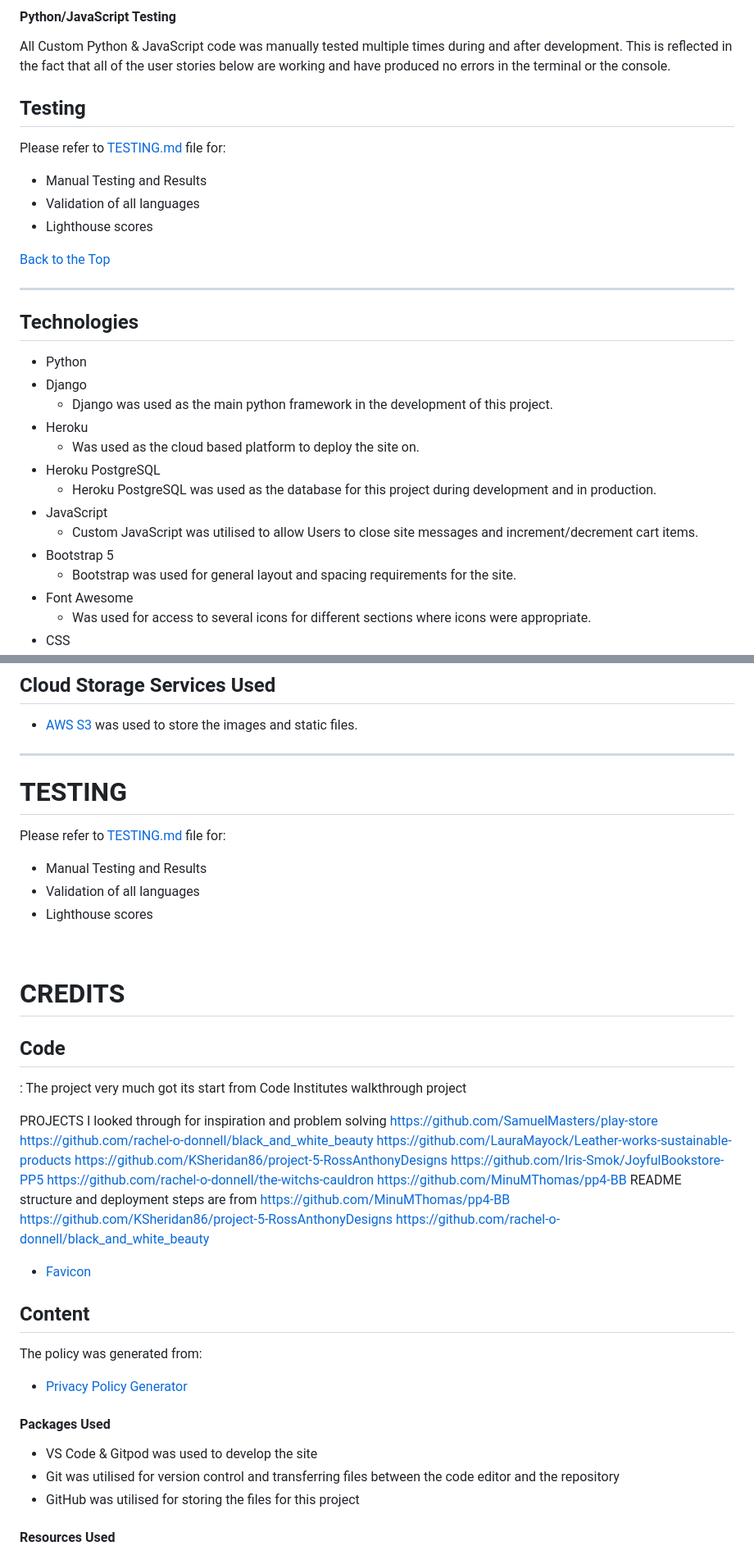
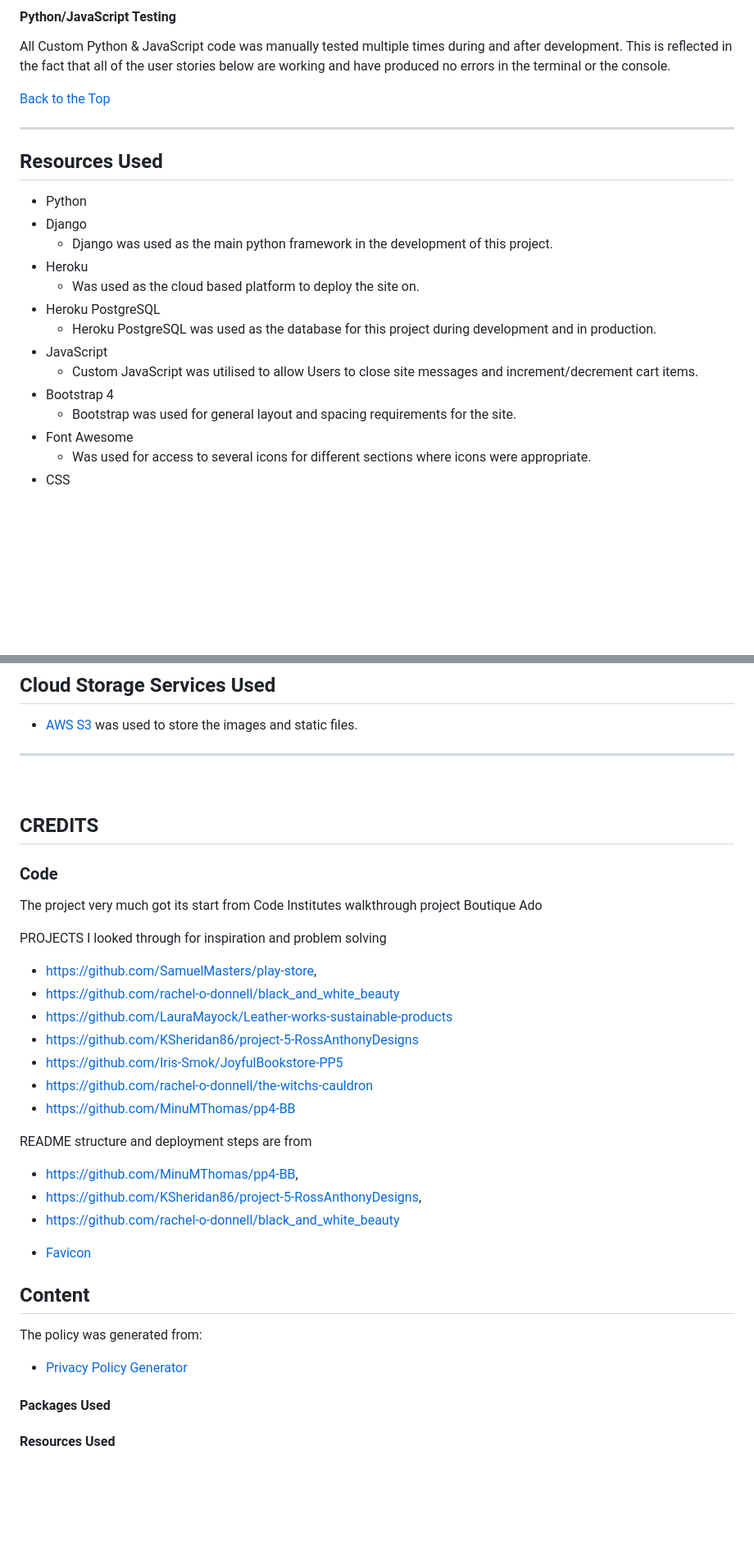
Before and after one commit to MinuMThomas/LivePlants, a Markdown page: README.md, 2 parts joined by grey strips. Shown: that part at 82% size. GitHub-like rendering; blank space fills up the shorter version.

Commit message:
docs: updated README.md file.

```diff
--- a/README.md
+++ b/README.md
@@ -306,12 +280,6 @@ Below you can see the results of Googles Lighthouse Testing.
 All Custom Python & JavaScript code was manually tested multiple times during and after development.
 This is reflected in the fact that all of the user stories below are working and have produced no errors in the terminal or the console.
 
-## Testing
-
-Please refer to [TESTING.md](./TESTING.md) file for:
-* Manual Testing and Results
-* Validation of all languages
-* Lighthouse scores
 
 
 
@@ -319,7 +287,7 @@ Please refer to [TESTING.md](./TESTING.md) file for:
 
 -----
 
-## Technologies
+## Resources Used
 
 * Python
 * Django
@@ -330,7 +298,7 @@ Please refer to [TESTING.md](./TESTING.md) file for:
     * Heroku PostgreSQL was used as the database for this project during development and in production.
 * JavaScript
     * Custom JavaScript was utilised to allow Users to close site messages and increment/decrement cart items.
-* Bootstrap 5
+* Bootstrap 4
     * Bootstrap was used for general layout and spacing requirements for the site.
 * Font Awesome
     * Was used for access to several icons for different sections where icons were appropriate.
@@ -397,33 +364,30 @@ Stripe how to test cards interactively:
 * [AWS S3](https://aws.amazon.com/) was used to store the images and static files.
 ---
 
-# **TESTING**
-Please refer to [TESTING.md](./TESTING.md) file for:
-* Manual Testing and Results
-* Validation of all languages
-* Lighthouse scores
-
 <br/>
 
 
 
-# **CREDITS**
-## **Code**
+## CREDITS
+### Code
 
-: The project very much got its start from Code Institutes walkthrough project
+The project very much got its start from Code Institutes walkthrough project Boutique Ado
 
 PROJECTS I looked through for inspiration and problem solving
-https://github.com/SamuelMasters/play-store
-https://github.com/rachel-o-donnell/black_and_white_beauty
-https://github.com/LauraMayock/Leather-works-sustainable-products
-https://github.com/KSheridan86/project-5-RossAnthonyDesigns
-https://github.com/Iris-Smok/JoyfulBookstore-PP5
-https://github.com/rachel-o-donnell/the-witchs-cauldron
-https://github.com/MinuMThomas/pp4-BB
+
+- https://github.com/SamuelMasters/play-store,
+- https://github.com/rachel-o-donnell/black_and_white_beauty
+- https://github.com/LauraMayock/Leather-works-sustainable-products
+- https://github.com/KSheridan86/project-5-RossAnthonyDesigns
+- https://github.com/Iris-Smok/JoyfulBookstore-PP5
+- https://github.com/rachel-o-donnell/the-witchs-cauldron
+- https://github.com/MinuMThomas/pp4-BB
+
 README structure and deployment steps are from
-https://github.com/MinuMThomas/pp4-BB
-https://github.com/KSheridan86/project-5-RossAnthonyDesigns
-https://github.com/rachel-o-donnell/black_and_white_beauty
+
+- https://github.com/MinuMThomas/pp4-BB,
+- https://github.com/KSheridan86/project-5-RossAnthonyDesigns,
+- https://github.com/rachel-o-donnell/black_and_white_beauty
 
 
 
@@ -437,9 +401,6 @@ The policy was generated from:
 
 #### Packages Used
 
-* VS Code & Gitpod was used to develop the site
-* Git was utilised for version control and transferring files between the code editor and the repository
-* GitHub was utilised for storing the files for this project
 
 #### Resources Used
 
```
Also changed, not shown: other parts of README.md (+15 -42 lines), TESTING.md (+2 -2 lines), readme_images/mailchimp_js.png (added), readme_images/stripe_js.png (added).
